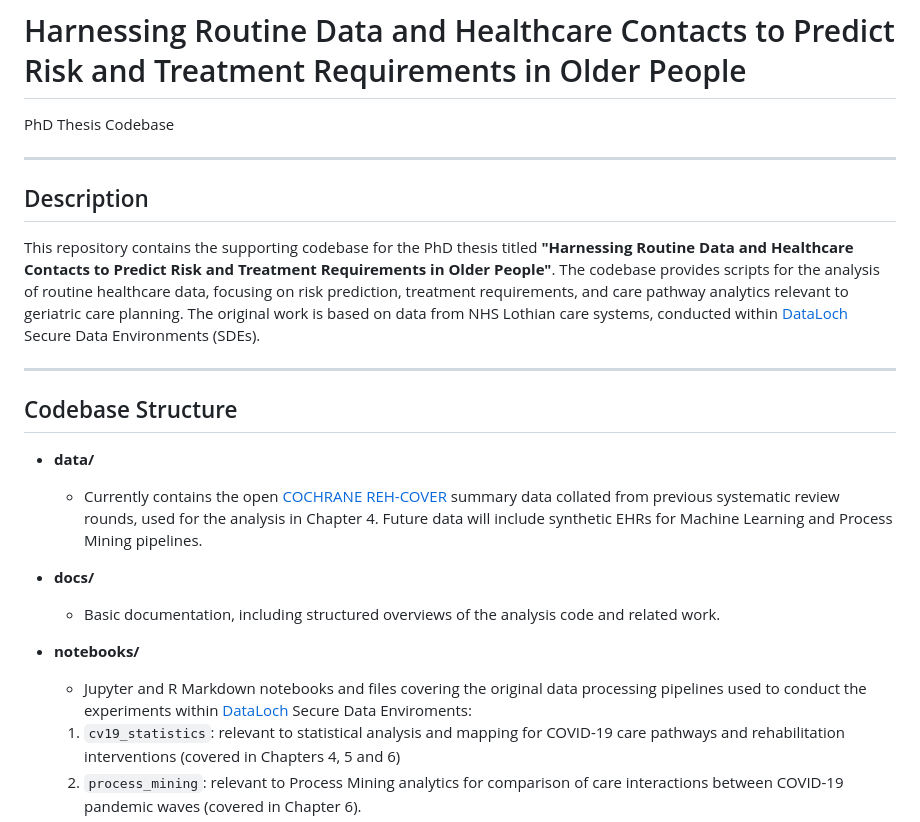
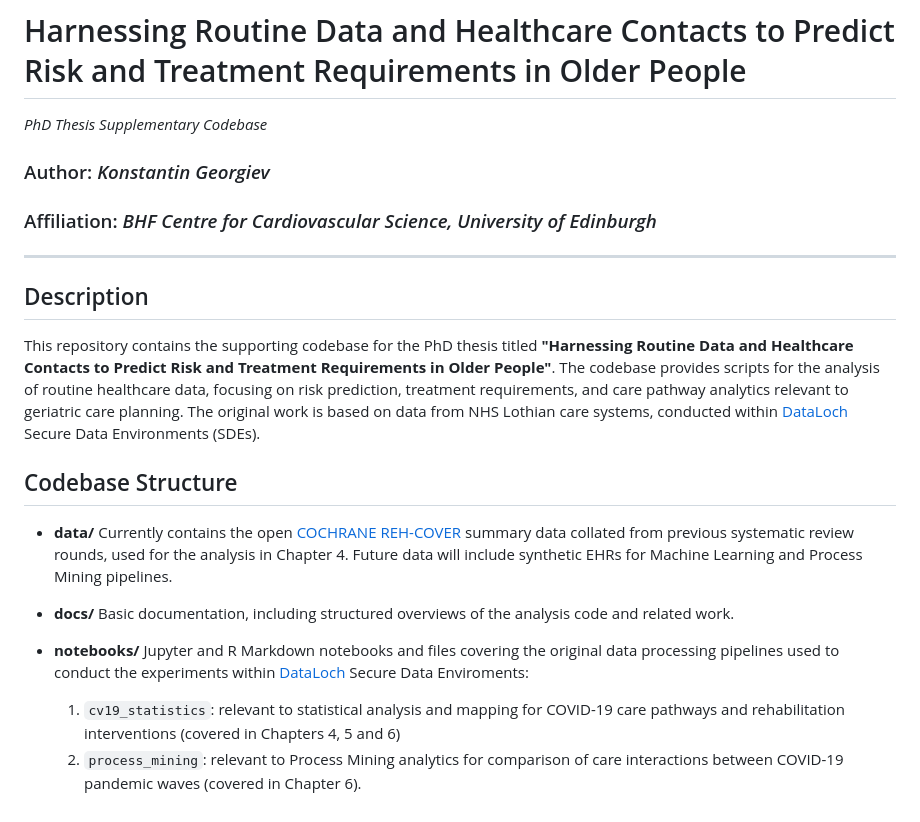
Before and after one commit to kgeorgiev42/RCHD-Geriatric-Risk-Analytics, a Markdown page: README.md, the part around the change. Rendered like a GitHub page.

```diff
--- a/README.md
+++ b/README.md
@@ -1,24 +1,26 @@
 # Harnessing Routine Data and Healthcare Contacts to Predict Risk and Treatment Requirements in Older People
 
-PhD Thesis Codebase
+_PhD Thesis Supplementary Codebase_
+
+### Author: _Konstantin Georgiev_
+
+### Affiliation: _BHF Centre for Cardiovascular Science, University of Edinburgh_
 
 ---
 
 ## Description
 This repository contains the supporting codebase for the PhD thesis titled **"Harnessing Routine Data and Healthcare Contacts to Predict Risk and Treatment Requirements in Older People"**. The codebase provides scripts for the analysis of routine healthcare data, focusing on risk prediction, treatment requirements, and care pathway analytics relevant to geriatric care planning. The original work is based on data from NHS Lothian care systems, conducted within [DataLoch](https://dataloch.org/) Secure Data Environments (SDEs).
 
----
-
 ## Codebase Structure
 
 - **data/**
-  - Currently contains the open [COCHRANE REH-COVER](https://rehabilitation.cochrane.org/special-projects/completed-special-projects/REH-COVER) summary data collated from previous systematic review rounds, used for the analysis in Chapter 4. Future data will include synthetic EHRs for Machine Learning and Process Mining pipelines.
+  Currently contains the open [COCHRANE REH-COVER](https://rehabilitation.cochrane.org/special-projects/completed-special-projects/REH-COVER) summary data collated from previous systematic review rounds, used for the analysis in Chapter 4. Future data will include synthetic EHRs for Machine Learning and Process Mining pipelines.
 
 - **docs/**
-  - Basic documentation, including structured overviews of the analysis code and related work.
+  Basic documentation, including structured overviews of the analysis code and related work.
 
 - **notebooks/**
-  - Jupyter and R Markdown notebooks and files covering the original data processing pipelines used to conduct the experiments within [DataLoch](https://dataloch.org/) Secure Data Enviroments:
+  Jupyter and R Markdown notebooks and files covering the original data processing pipelines used to conduct the experiments within [DataLoch](https://dataloch.org/) Secure Data Enviroments:
   1) `cv19_statistics`: relevant to statistical analysis and mapping for COVID-19 care pathways and rehabilitation interventions (covered in Chapters 4, 5 and 6)
   2) `process_mining`: relevant to Process Mining analytics for comparison of care interactions between COVID-19 pandemic waves (covered in Chapter 6).
   3) `geriatric_ml`: relevant to Machine Learning analytics for risk and resource predictions in urgently hospitalised older patients (covered in Chapter 8).
```
